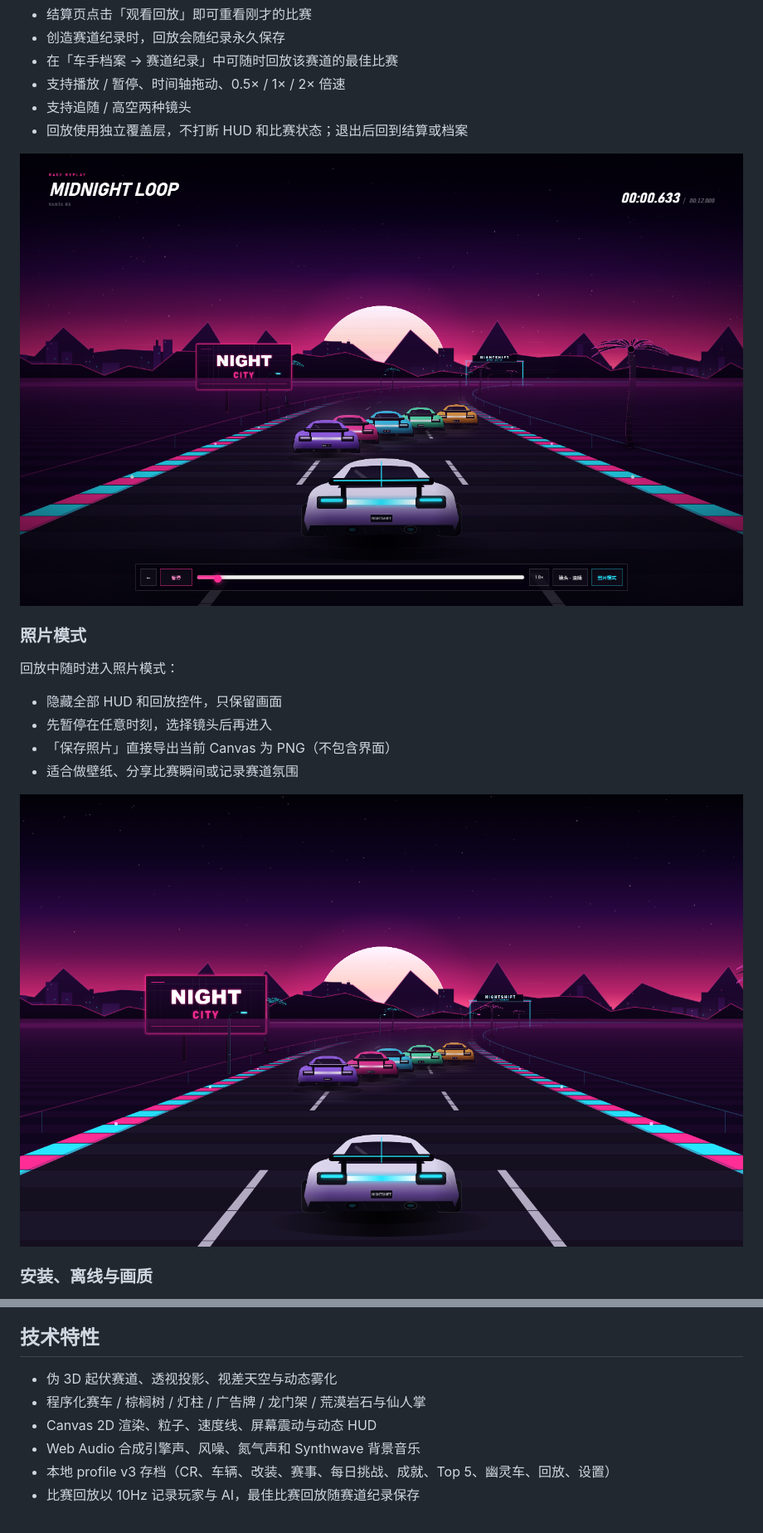
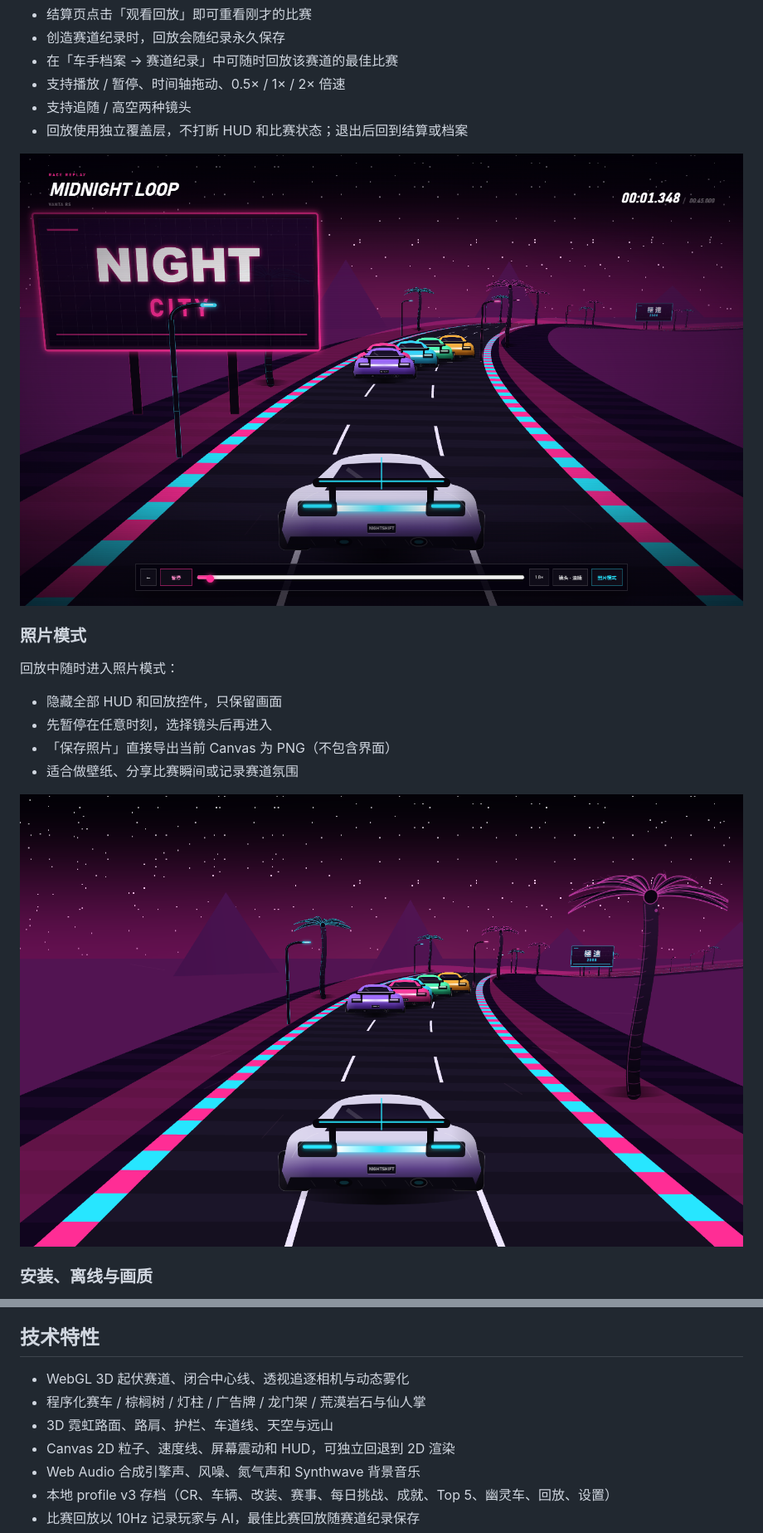
Before and after one commit to boriswzb/racing-game, a Markdown page: README.md, 2 parts joined by grey strips. Shown at 83% size. Drawn GitHub-style; pictures changed too: preview-photo.png, preview-replay.png.

```diff
--- a/README.md
+++ b/README.md
@@ -156,9 +171,10 @@
 
 ## 技术特性
 
-- 伪 3D 起伏赛道、透视投影、视差天空与动态雾化
+- WebGL 3D 起伏赛道、闭合中心线、透视追逐相机与动态雾化
 - 程序化赛车 / 棕榈树 / 灯柱 / 广告牌 / 龙门架 / 荒漠岩石与仙人掌
-- Canvas 2D 渲染、粒子、速度线、屏幕震动与动态 HUD
+- 3D 霓虹路面、路肩、护栏、车道线、天空与远山
+- Canvas 2D 粒子、速度线、屏幕震动和 HUD，可独立回退到 2D 渲染
 - Web Audio 合成引擎声、风噪、氮气声和 Synthwave 背景音乐
 - 本地 profile v3 存档（CR、车辆、改装、赛事、每日挑战、成就、Top 5、幽灵车、回放、设置）
 - 比赛回放以 10Hz 记录玩家与 AI，最佳比赛回放随赛道纪录保存
```
Also changed, not shown: other parts of README.md (+21 -4 lines), preview.png, 5 other files.
